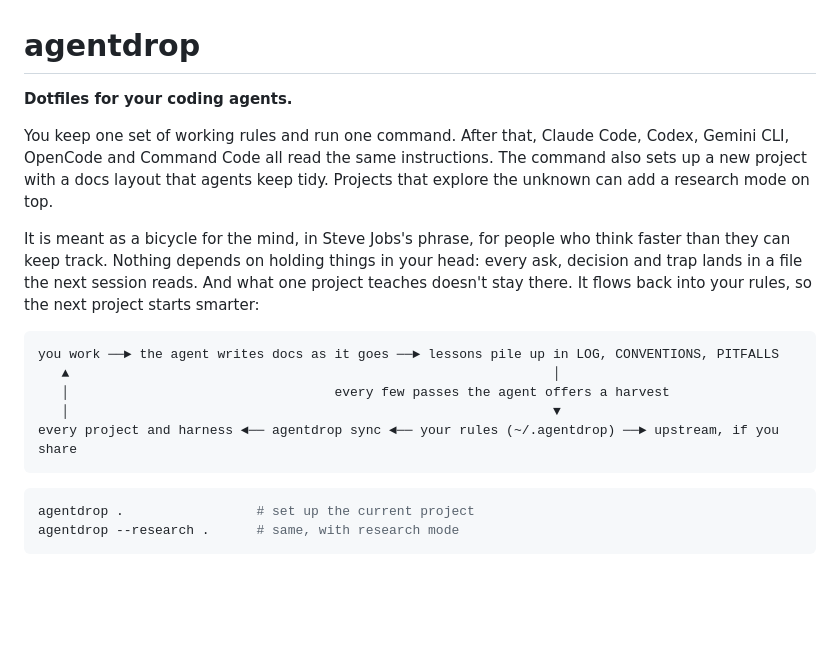
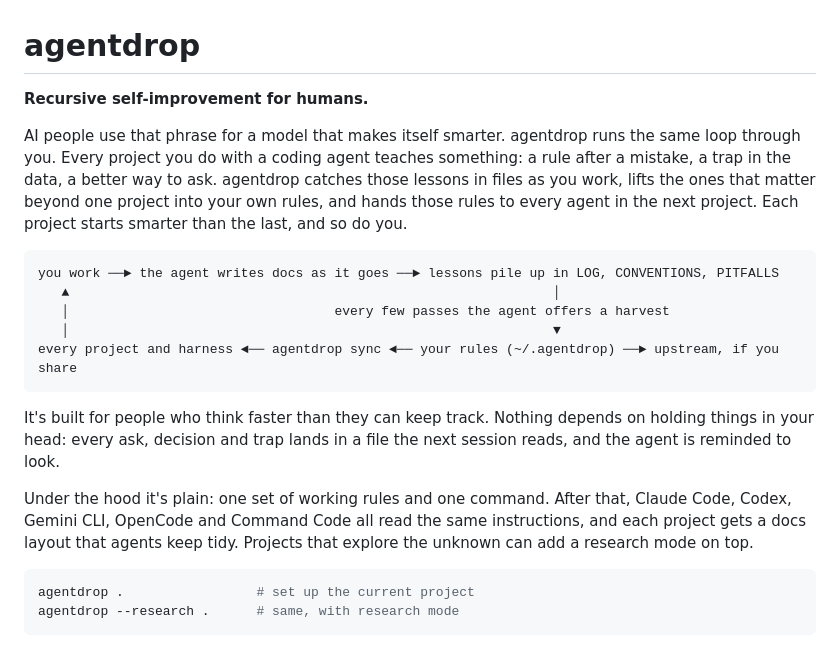
Before and after one commit to danzerzine/agentdrop, a Markdown page: README.md, the part around the change. Rendered like a GitHub page; blank space fills up the shorter version.

Commit message:
README: new tagline, recursive self-improvement for humans; intro leads with the loop

````diff
--- a/README.md
+++ b/README.md
@@ -1,10 +1,8 @@
 # agentdrop
 
-**Dotfiles for your coding agents.**
+**Recursive self-improvement for humans.**
 
-You keep one set of working rules and run one command. After that, Claude Code, Codex, Gemini CLI, OpenCode and Command Code all read the same instructions. The command also sets up a new project with a docs layout that agents keep tidy. Projects that explore the unknown can add a research mode on top.
-
-It is meant as a bicycle for the mind, in Steve Jobs's phrase, for people who think faster than they can keep track. Nothing depends on holding things in your head: every ask, decision and trap lands in a file the next session reads. And what one project teaches doesn't stay there. It flows back into your rules, so the next project starts smarter:
+AI people use that phrase for a model that makes itself smarter. agentdrop runs the same loop through you. Every project you do with a coding agent teaches something: a rule after a mistake, a trap in the data, a better way to ask. agentdrop catches those lessons in files as you work, lifts the ones that matter beyond one project into your own rules, and hands those rules to every agent in the next project. Each project starts smarter than the last, and so do you.
 
 ```
 you work ──► the agent writes docs as it goes ──► lessons pile up in LOG, CONVENTIONS, PITFALLS
@@ -13,6 +11,10 @@ you work ──► the agent writes docs as it goes ──► lessons pile up in
    │                                                              ▼
 every project and harness ◄── agentdrop sync ◄── your rules (~/.agentdrop) ──► upstream, if you share
 ```
+
+It's built for people who think faster than they can keep track. Nothing depends on holding things in your head: every ask, decision and trap lands in a file the next session reads, and the agent is reminded to look.
+
+Under the hood it's plain: one set of working rules and one command. After that, Claude Code, Codex, Gemini CLI, OpenCode and Command Code all read the same instructions, and each project gets a docs layout that agents keep tidy. Projects that explore the unknown can add a research mode on top.
 
 ```sh
 agentdrop .                 # set up the current project
````
